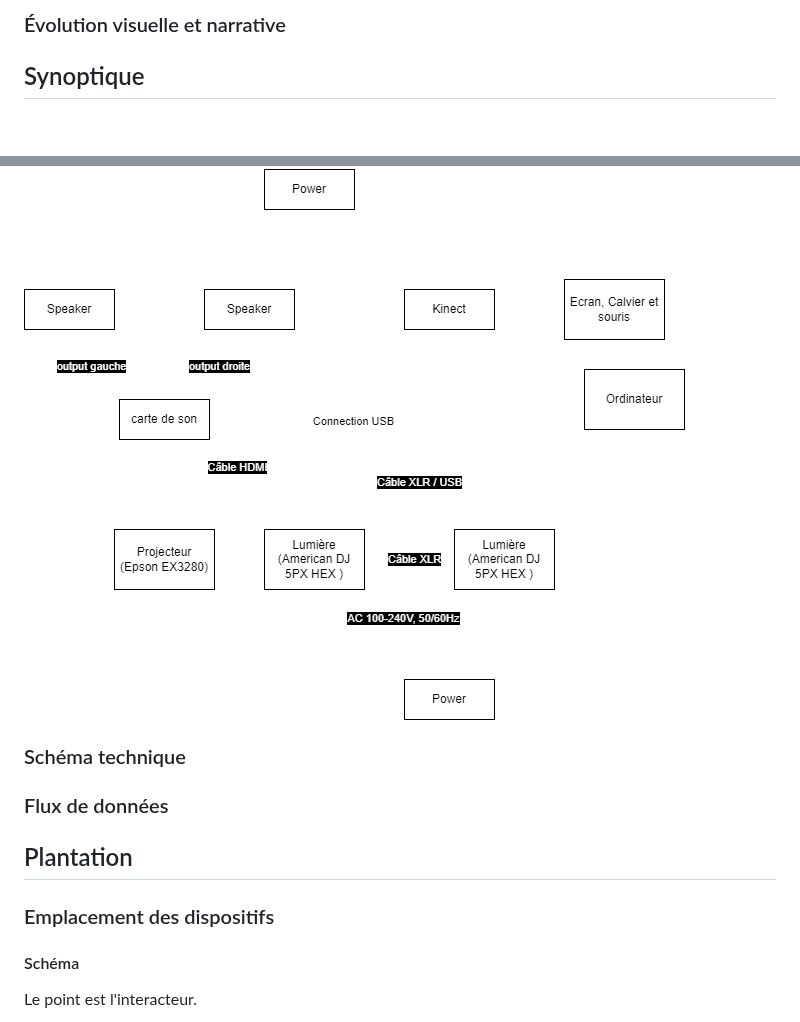
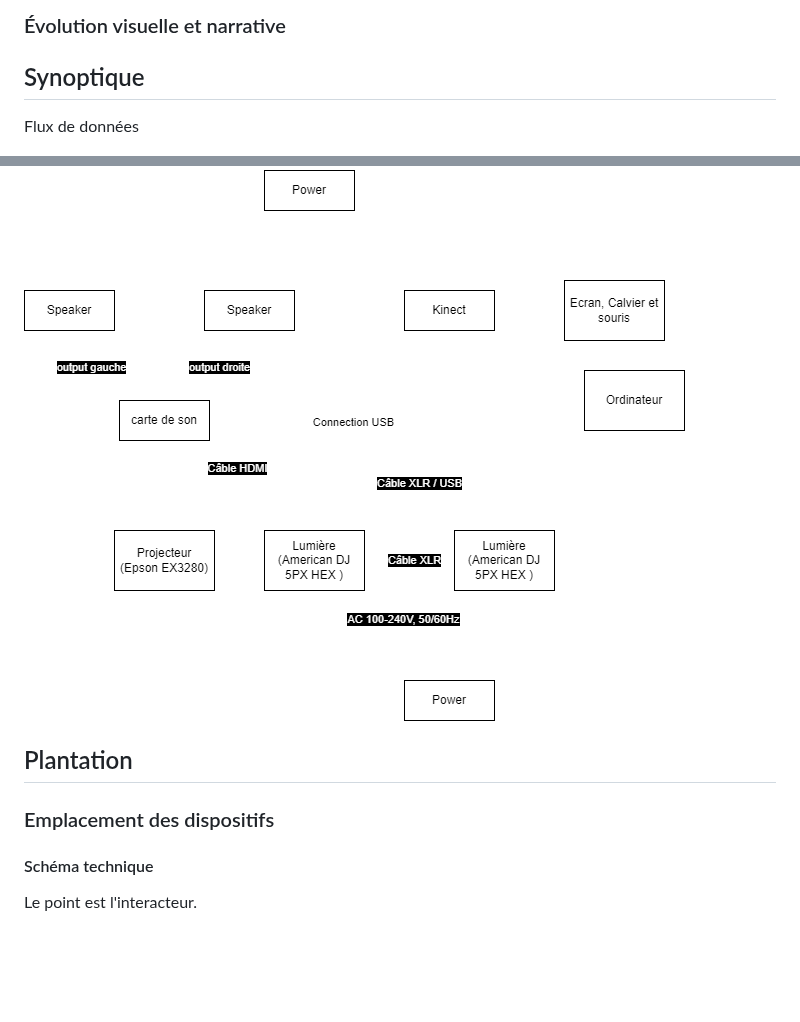
Before and after one commit to victorgileau/piano_etoile_scenarisation_projet, a Markdown page: README.md, 2 parts joined by grey strips. Rendered like a GitHub page; blank space fills up the shorter version.

Commit message:
Update README.md-modification_info_synoptique

```diff
--- a/README.md
+++ b/README.md
@@ -93,13 +93,11 @@ linkStyle default stroke:#3e30ff
 
 ## Synoptique
 
+Flux de données
+
 ![protoype](medias/images/plan_synoptique-v4.png)
 
-### Schéma technique
-
 [ - Créer un synoptique représentant les connexions entre les dispositifs (câblages, réseaux, signaux audio/vidéo, etc.). - Préciser les types de signal, les protocoles utilisés et la communication entre les dispositifs (OSC, MIDI, DMX, etc.).]: #
-
-### Flux de données
 
 [ - Décrire le cheminement des flux de données entre les différentes composantes de l’installation.]: #
 
@@ -107,7 +105,7 @@ linkStyle default stroke:#3e30ff
 
 ### Emplacement des dispositifs
 
-#### Schéma
+#### Schéma technique
 
 Le point est l'interacteur.
 
```
